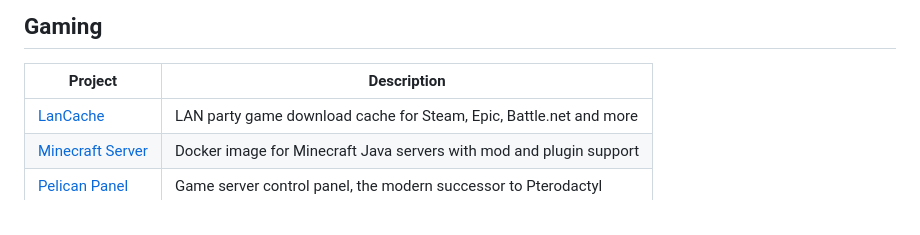
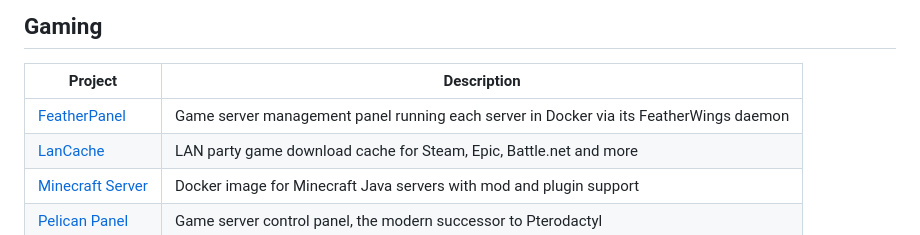
Before and after one commit to hotheadhacker/awesome-selfhost-docker, a Markdown page: README.md, the part around the change. Rendered like a GitHub page.

Commit message:
Add FeatherPanel to Gaming

```diff
--- a/README.md
+++ b/README.md
@@ -522,6 +522,7 @@
 
 | Project | Description |
 |---------|-------------|
+| [FeatherPanel](https://github.com/MythicalLTD/FeatherPanel) | Game server management panel running each server in Docker via its FeatherWings daemon |
 | [LanCache](https://github.com/lancachenet/monolithic) | LAN party game download cache for Steam, Epic, Battle.net and more |
 | [Minecraft Server](https://github.com/itzg/docker-minecraft-server) | Docker image for Minecraft Java servers with mod and plugin support |
 | [Pelican Panel](https://github.com/pelican/panel) | Game server control panel, the modern successor to Pterodactyl |
```
